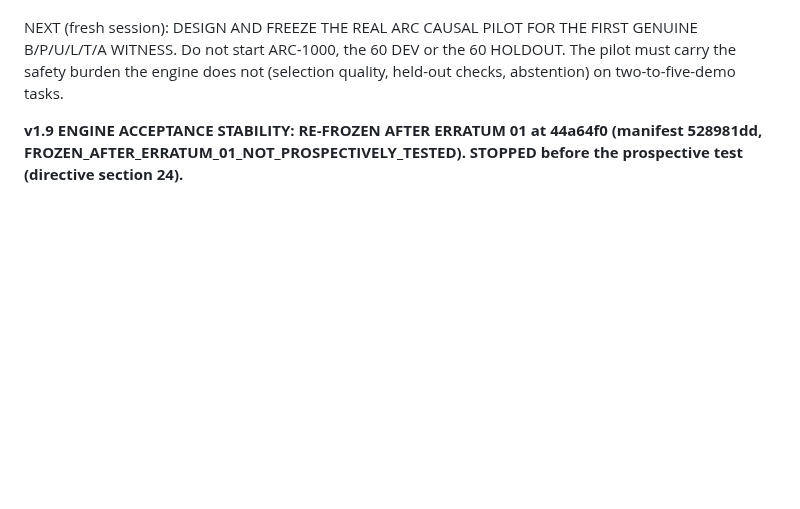
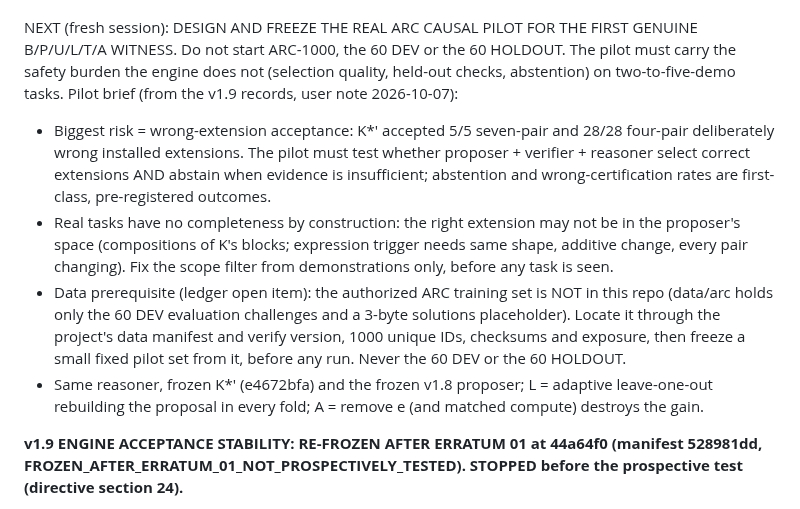
Before and after one commit to ChimdiWalter/Symbolic_Reasoning_LLM_ARC-AGI, a Markdown page: RESUME.md, the part around the change. Drawn GitHub-style; blank space fills up the shorter version.

Commit message:
Adding the real ARC causal pilot starting brief to RESUME (selection and abstention as outcomes, scope filter, data prerequisite)

```diff
--- a/RESUME.md
+++ b/RESUME.md
@@ -198,6 +198,25 @@ NEXT (fresh session): DESIGN AND FREEZE THE REAL ARC CAUSAL PILOT FOR THE FIRST
 GENUINE B/P/U/L/T/A WITNESS. Do not start ARC-1000, the 60 DEV or the 60
 HOLDOUT. The pilot must carry the safety burden the engine does not
 (selection quality, held-out checks, abstention) on two-to-five-demo tasks.
+Pilot brief (from the v1.9 records, user note 2026-10-07):
+- Biggest risk = wrong-extension acceptance: K*' accepted 5/5 seven-pair and
+  28/28 four-pair deliberately wrong installed extensions. The pilot must
+  test whether proposer + verifier + reasoner select correct extensions AND
+  abstain when evidence is insufficient; abstention and wrong-certification
+  rates are first-class, pre-registered outcomes.
+- Real tasks have no completeness by construction: the right extension may
+  not be in the proposer's space (compositions of K's blocks; expression
+  trigger needs same shape, additive change, every pair changing). Fix the
+  scope filter from demonstrations only, before any task is seen.
+- Data prerequisite (ledger open item): the authorized ARC training set is
+  NOT in this repo (data/arc holds only the 60 DEV evaluation challenges and
+  a 3-byte solutions placeholder). Locate it through the project's data
+  manifest and verify version, 1000 unique IDs, checksums and exposure, then
+  freeze a small fixed pilot set from it, before any run. Never the 60 DEV
+  or the 60 HOLDOUT.
+- Same reasoner, frozen K*' (e4672bfa) and the frozen v1.8 proposer; L =
+  adaptive leave-one-out rebuilding the proposal in every fold; A = remove
+  e (and matched compute) destroys the gain.
 
 **v1.9 ENGINE ACCEPTANCE STABILITY: RE-FROZEN AFTER ERRATUM 01 at 44a64f0
 (manifest 528981dd, FROZEN_AFTER_ERRATUM_01_NOT_PROSPECTIVELY_TESTED). STOPPED
```
